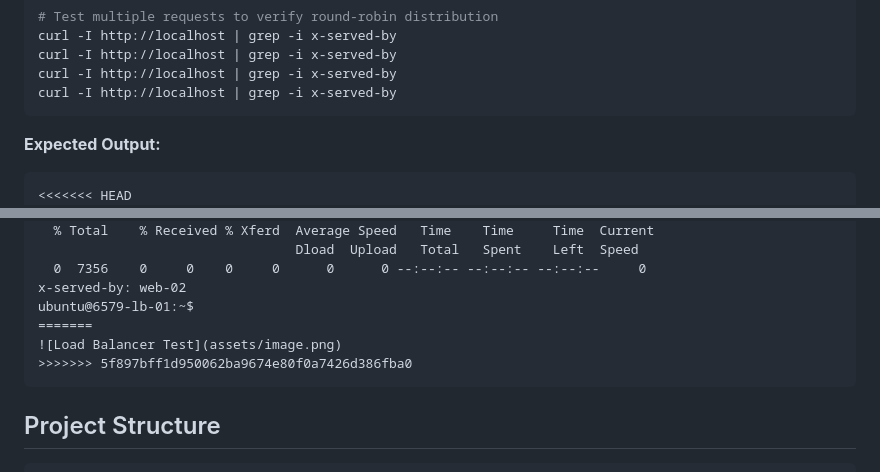
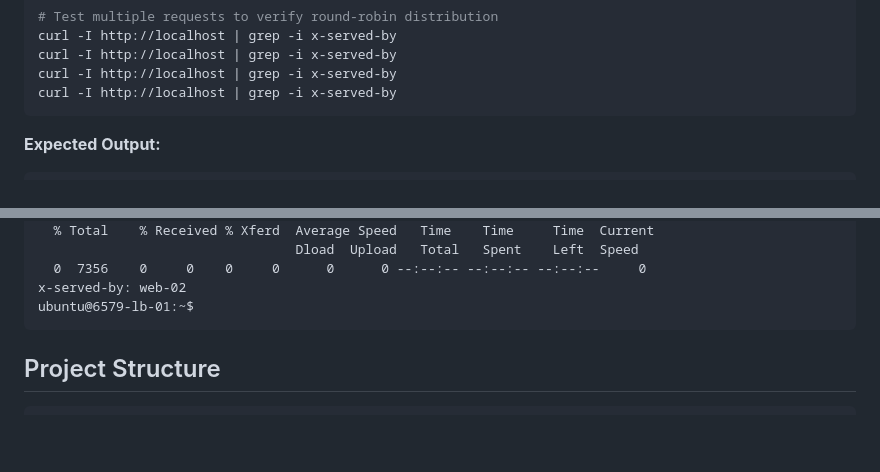
Before and after one commit to Kellia855/momaid, a Markdown page: README.md, 2 parts joined by grey strips. Drawn GitHub-style; blank space fills up the shorter version.

````diff
--- a/README.md
+++ b/README.md
@@ -157,7 +157,6 @@ curl -I http://localhost | grep -i x-served-by
 
 **Expected Output:**
 ```
-<<<<<<< HEAD
 ubuntu@6579-lb-01:~$ curl -I http://localhost | grep -i x-served-by
 tp://localhost   % Total    % Received % Xferd  Average Speed   Time    Time     Time  Current
                                  Dload  Upload   Total   Spent    Left  Speed
@@ -179,9 +178,6 @@ ubuntu@6579-lb-01:~$ curl -I http://localhost | grep -i x-served-by
   0  7356    0     0    0     0      0      0 --:--:-- --:--:-- --:--:--     0
 x-served-by: web-02
 ubuntu@6579-lb-01:~$
-=======
-![Load Balancer Test](assets/image.png)
->>>>>>> 5f897bff1d950062ba9674e80f0a7426d386fba0
 ```
 
 
````
